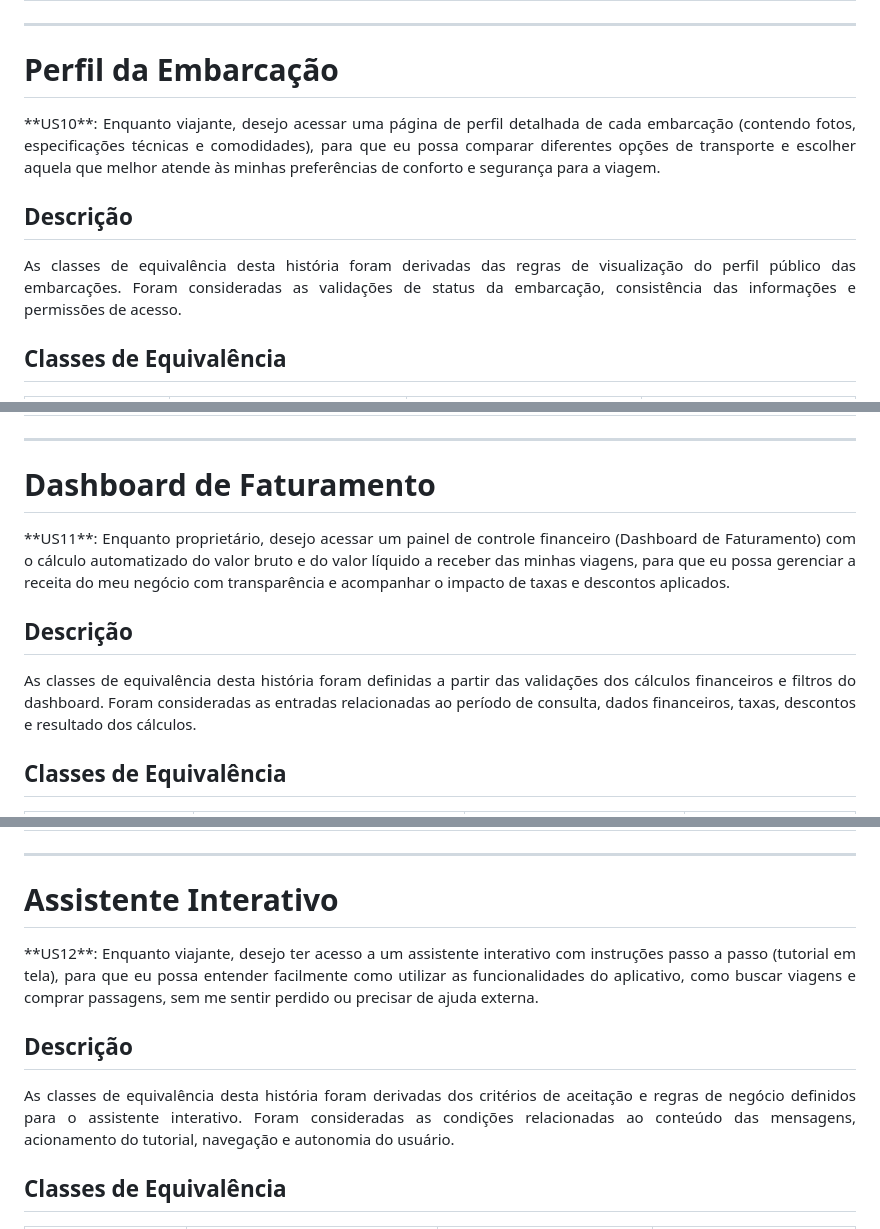
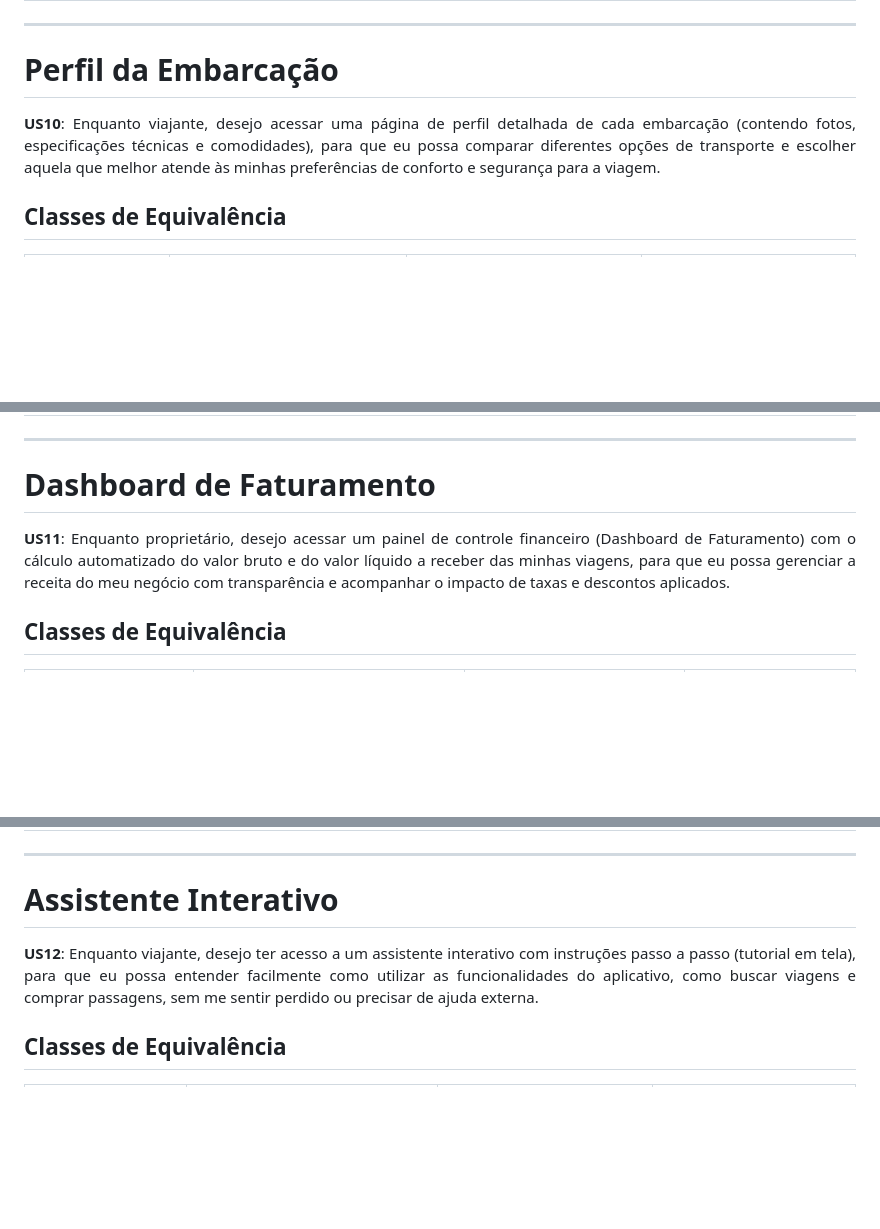
Before and after one commit to jeziel-monteiro/projeto-pratico-es, a Markdown page: TP3/casos-de-teste/classes-equivalencia.md, 3 parts joined by grey strips. GitHub-like rendering; blank space fills up the shorter version.

Commit message:
📚 docs: remove descrições das histórias de usuário

```diff
--- a/TP3/casos-de-teste/classes-equivalencia.md
+++ b/TP3/casos-de-teste/classes-equivalencia.md
@@ -183,11 +147,8 @@ As classes de equivalência desta história foram construídas a partir das vali
 
 # Perfil da Embarcação
 <div align="justify">
-**US10**: Enquanto viajante, desejo acessar uma página de perfil detalhada de cada embarcação (contendo fotos, especificações técnicas e comodidades), para que eu possa comparar diferentes opções de transporte e escolher aquela que melhor atende às minhas preferências de conforto e segurança para a viagem.
 
-## Descrição
-<div align="justify">
-As classes de equivalência desta história foram derivadas das regras de visualização do perfil público das embarcações. Foram consideradas as validações de status da embarcação, consistência das informações e permissões de acesso.
+  **US10**: Enquanto viajante, desejo acessar uma página de perfil detalhada de cada embarcação (contendo fotos, especificações técnicas e comodidades), para que eu possa comparar diferentes opções de transporte e escolher aquela que melhor atende às minhas preferências de conforto e segurança para a viagem.
 
 ## Classes de Equivalência
 
@@ -201,11 +162,8 @@ As classes de equivalência desta história foram derivadas das regras de visual
 
 # Dashboard de Faturamento
 <div align="justify">
-**US11**: Enquanto proprietário, desejo acessar um painel de controle financeiro (Dashboard de Faturamento) com o cálculo automatizado do valor bruto e do valor líquido a receber das minhas viagens, para que eu possa gerenciar a receita do meu negócio com transparência e acompanhar o impacto de taxas e descontos aplicados.
 
-## Descrição
-<div align="justify">
-As classes de equivalência desta história foram definidas a partir das validações dos cálculos financeiros e filtros do dashboard. Foram consideradas as entradas relacionadas ao período de consulta, dados financeiros, taxas, descontos e resultado dos cálculos.
+  **US11**: Enquanto proprietário, desejo acessar um painel de controle financeiro (Dashboard de Faturamento) com o cálculo automatizado do valor bruto e do valor líquido a receber das minhas viagens, para que eu possa gerenciar a receita do meu negócio com transparência e acompanhar o impacto de taxas e descontos aplicados.
 
 ## Classes de Equivalência
 
@@ -222,11 +180,8 @@ As classes de equivalência desta história foram definidas a partir das valida
 
 # Assistente Interativo
 <div align="justify">
-**US12**: Enquanto viajante, desejo ter acesso a um assistente interativo com instruções passo a passo (tutorial em tela), para que eu possa entender facilmente como utilizar as funcionalidades do aplicativo, como buscar viagens e comprar passagens, sem me sentir perdido ou precisar de ajuda externa.
 
-## Descrição
-<div align="justify">
-As classes de equivalência desta história foram derivadas dos critérios de aceitação e regras de negócio definidos para o assistente interativo. Foram consideradas as condições relacionadas ao conteúdo das mensagens, acionamento do tutorial, navegação e autonomia do usuário.
+  **US12**: Enquanto viajante, desejo ter acesso a um assistente interativo com instruções passo a passo (tutorial em tela), para que eu possa entender facilmente como utilizar as funcionalidades do aplicativo, como buscar viagens e comprar passagens, sem me sentir perdido ou precisar de ajuda externa.
 
 ## Classes de Equivalência
 
```
Also changed, not shown: other parts of TP3/casos-de-teste/classes-equivalencia.md (+0 -55 lines).
